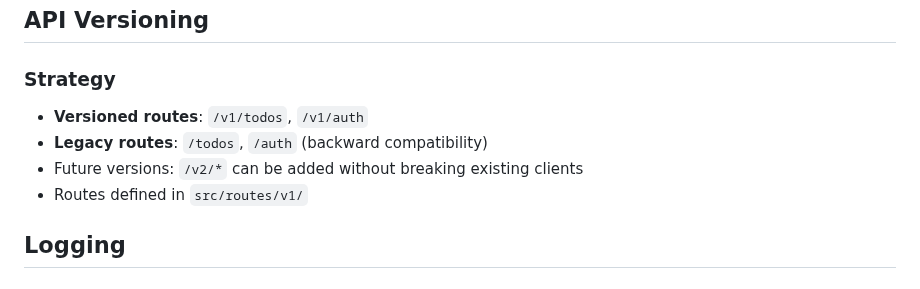
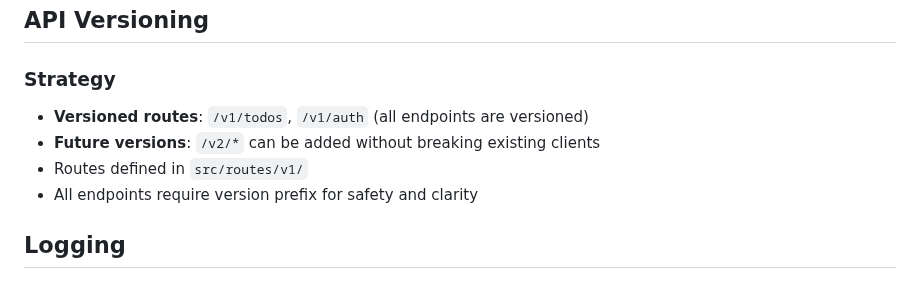
Before and after one commit to washington-shoji/fastify-api-server-template, a Markdown page: docs/ARCHITECTURE.md, the part around the change. Drawn GitHub-style.

```diff
--- a/docs/ARCHITECTURE.md
+++ b/docs/ARCHITECTURE.md
@@ -243,10 +243,10 @@ Located in `src/utils/queryMonitor.ts`:
 
 ### Strategy
 
-- **Versioned routes**: `/v1/todos`, `/v1/auth`
-- **Legacy routes**: `/todos`, `/auth` (backward compatibility)
-- Future versions: `/v2/*` can be added without breaking existing clients
+- **Versioned routes**: `/v1/todos`, `/v1/auth` (all endpoints are versioned)
+- **Future versions**: `/v2/*` can be added without breaking existing clients
 - Routes defined in `src/routes/v1/`
+- All endpoints require version prefix for safety and clarity
 
 ## Logging
 
```
Also changed, not shown: README.md (+4 -4 lines), docs/API.md (+4 -4 lines).
